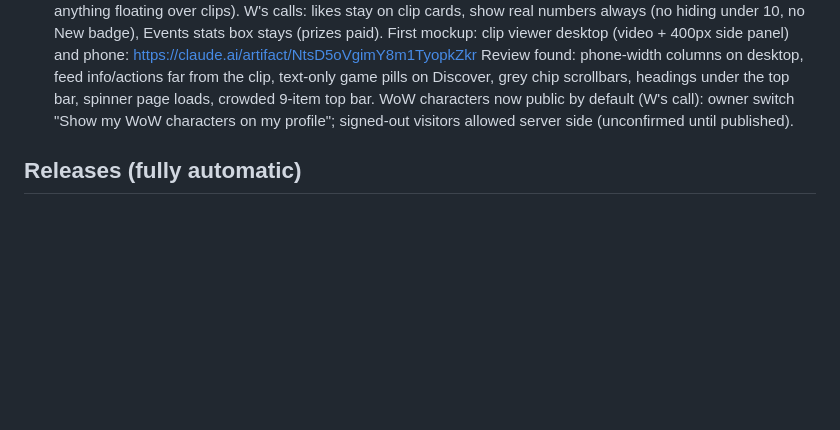
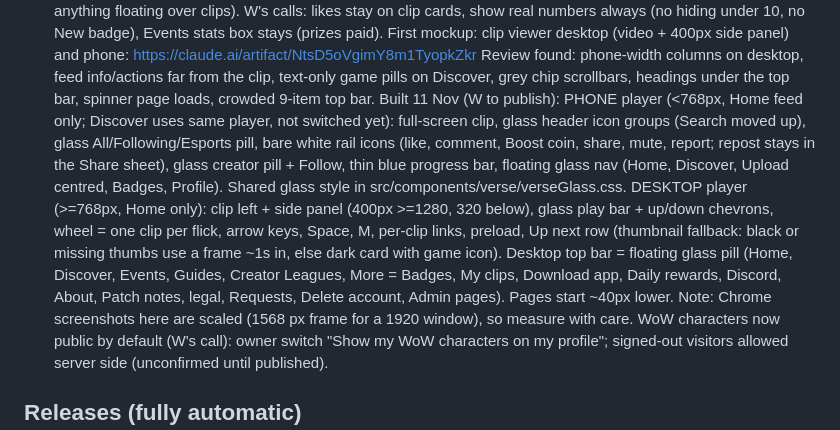
Before and after one commit to stonejames1996-cell/verse-platform-desktop, a Markdown page: CLAUDE.md, the part around the change. Rendered like a GitHub page; blank space fills up the shorter version.

Commit message:
Handover notes: phone and desktop clip player built
Co-Authored-By: Claude Opus 5.5 <noreply@anthropic.com>
Claude-Session: https://claude.ai/code/session_013KMMoMrP6BWZEpyDPvRrxR

```diff
--- a/CLAUDE.md
+++ b/CLAUDE.md
@@ -337,6 +337,16 @@ saves clips on a hotkey or automatically on highlights, and hands clips to the w
   First mockup: clip viewer desktop (video + 400px side panel) and phone: https://claude.ai/artifact/NtsD5oVgimY8m1TyopkZkr
   Review found: phone-width columns on desktop, feed info/actions far from the clip, text-only game pills on Discover,
   grey chip scrollbars, headings under the top bar, spinner page loads, crowded 9-item top bar.
+  Built 11 Nov (W to publish): PHONE player (<768px, Home feed only; Discover uses same player, not switched yet):
+  full-screen clip, glass header icon groups (Search moved up), glass All/Following/Esports pill, bare white rail icons
+  (like, comment, Boost coin, share, mute, report; repost stays in the Share sheet), glass creator pill + Follow, thin
+  blue progress bar, floating glass nav (Home, Discover, Upload centred, Badges, Profile). Shared glass style in
+  src/components/verse/verseGlass.css. DESKTOP player (>=768px, Home only): clip left + side panel (400px >=1280, 320
+  below), glass play bar + up/down chevrons, wheel = one clip per flick, arrow keys, Space, M, per-clip links, preload,
+  Up next row (thumbnail fallback: black or missing thumbs use a frame ~1s in, else dark card with game icon). Desktop
+  top bar = floating glass pill (Home, Discover, Events, Guides, Creator Leagues, More = Badges, My clips, Download app,
+  Daily rewards, Discord, About, Patch notes, legal, Requests, Delete account, Admin pages). Pages start ~40px lower.
+  Note: Chrome screenshots here are scaled (1568 px frame for a 1920 window), so measure with care.
   WoW characters now public by default (W's call): owner switch "Show my WoW characters on my profile"; signed-out
   visitors allowed server side (unconfirmed until published).
 
```
